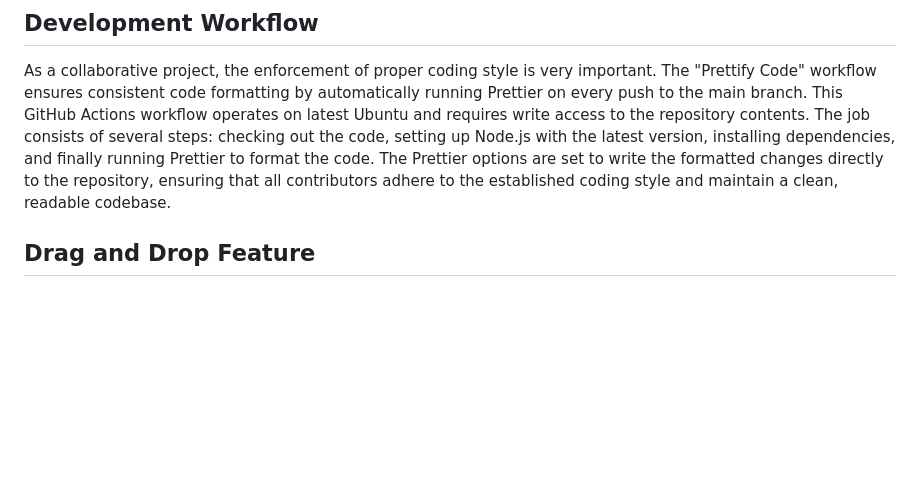
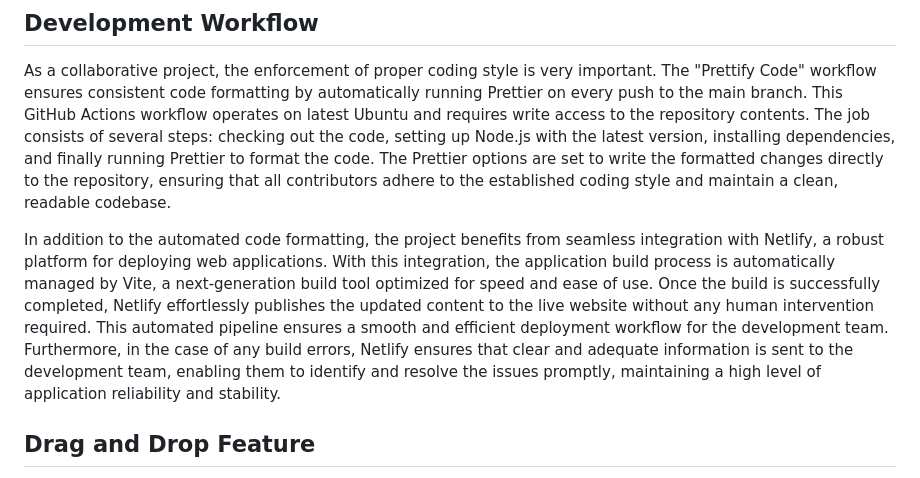
Before and after one commit to huynhtrankhanh/Crusgkeo, a Markdown page: README.md, the part around the change. Rendered like a GitHub page; blank space fills up the shorter version.

Commit message:
Explain Netlify

```diff
--- a/README.md
+++ b/README.md
@@ -15,6 +15,8 @@ This game is built using HTML5 canvas, TypeScript, and OOP principles. The state
 ## Development Workflow
 
 As a collaborative project, the enforcement of proper coding style is very important. The "Prettify Code" workflow ensures consistent code formatting by automatically running Prettier on every push to the main branch. This GitHub Actions workflow operates on latest Ubuntu and requires write access to the repository contents. The job consists of several steps: checking out the code, setting up Node.js with the latest version, installing dependencies, and finally running Prettier to format the code. The Prettier options are set to write the formatted changes directly to the repository, ensuring that all contributors adhere to the established coding style and maintain a clean, readable codebase.
+
+In addition to the automated code formatting, the project benefits from seamless integration with Netlify, a robust platform for deploying web applications. With this integration, the application build process is automatically managed by Vite, a next-generation build tool optimized for speed and ease of use. Once the build is successfully completed, Netlify effortlessly publishes the updated content to the live website without any human intervention required. This automated pipeline ensures a smooth and efficient deployment workflow for the development team. Furthermore, in the case of any build errors, Netlify ensures that clear and adequate information is sent to the development team, enabling them to identify and resolve the issues promptly, maintaining a high level of application reliability and stability.
 
 ## Drag and Drop Feature
 
```
